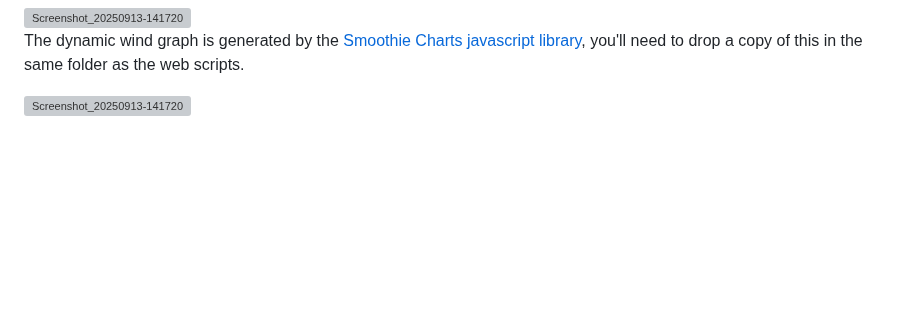
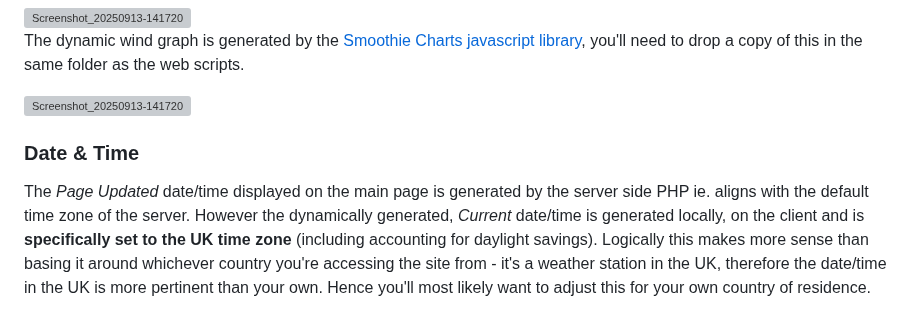
Before and after one commit to fridgemagnet3/rpi-weatherstation, a Markdown page: README.md, the part around the change. Drawn GitHub-style; blank space fills up the shorter version; grey boxes are pictures that could not be loaded.

Commit message:
Update README.md - add some info on date/time displayed by the web pages

```diff
--- a/README.md
+++ b/README.md
@@ -90,3 +90,7 @@ The static graphs use the [pChart library](https://pchart.sourceforge.net/index.
 The dynamic wind graph is generated by the [Smoothie Charts javascript library](http://smoothiecharts.org/), you'll need to drop a copy of this in the same folder as the web scripts.
 
 <img width="508" height="285" alt="Screenshot_20250913-141720" src="https://github.com/user-attachments/assets/9becc2ca-26f1-4e48-9ae8-7e8dd8b9f545" />
+
+### Date & Time
+
+The _Page Updated_ date/time displayed on the main page is generated by the server side PHP ie. aligns with the default time zone of the server. However the dynamically generated, _Current_ date/time is generated locally, on the client and is **specifically set to the UK time zone** (including accounting for daylight savings). Logically this makes more sense than basing it around whichever country you're accessing the site from - it's a weather station in the UK, therefore the date/time in the UK is more pertinent than your own. Hence you'll most likely want to adjust this for your own country of residence.
```
